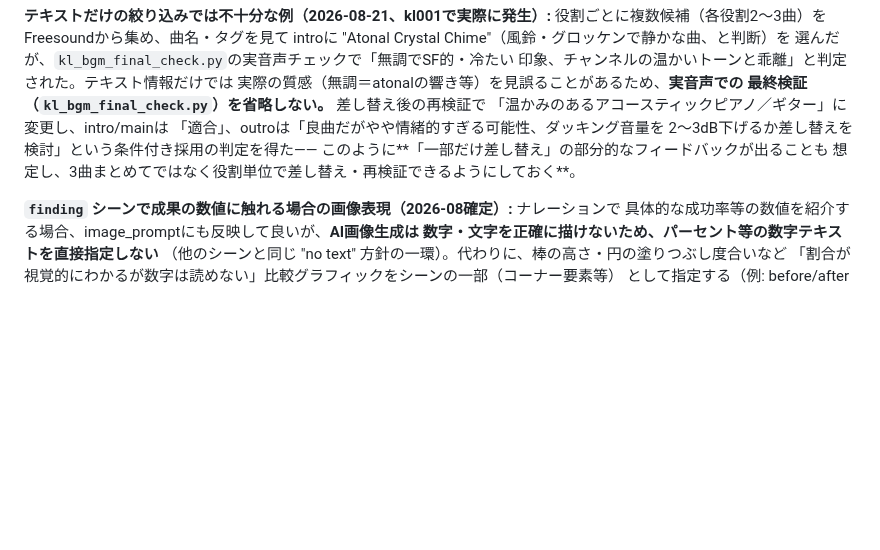
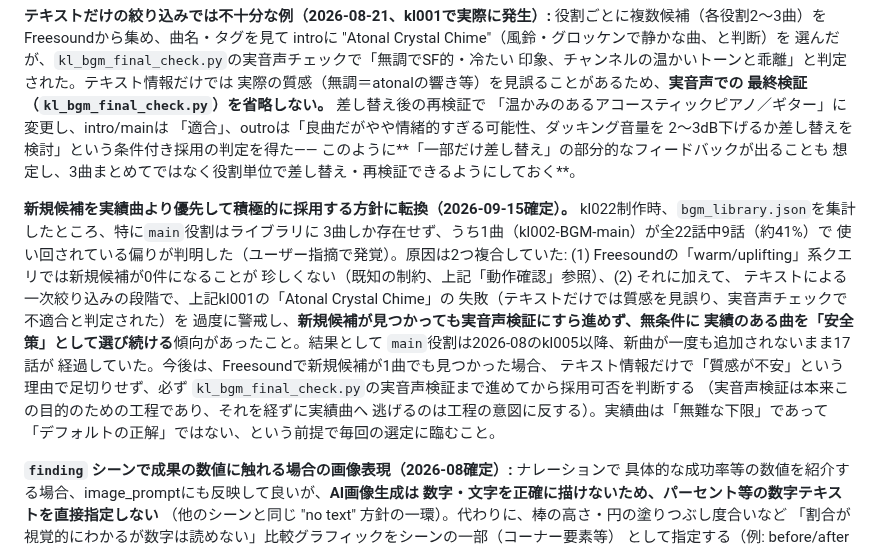
Before and after one commit to narunakajima/kagaku-life, a Markdown page: CLAUDE.md, the part around the change. Drawn GitHub-style; blank space fills up the shorter version.

Commit message:
docs: BGM選定でテキスト絞り込み段階での安全策バイアスを是正する方針を追記
main役割の曲がライブラリに3種類しかなく、うち1曲が全22話中9話（41%）で
使い回されている偏りが発覚。新規候補が見つかっても実音声検証を経ずに
実績曲へ逃げていたことが原因のため、今後は新規候補を必ず実音声検証まで
進める方針に転換した。

Co-Authored-By: Claude Sonnet 5 <noreply@anthropic.com>

```diff
--- a/CLAUDE.md
+++ b/CLAUDE.md
@@ -686,6 +686,24 @@ introに "Atonal Crystal Chime"（風鈴・グロッケンで静かな曲、と
 このように**「一部だけ差し替え」の部分的なフィードバックが出ることも
 想定し、3曲まとめてではなく役割単位で差し替え・再検証できるようにしておく**。
 
+**新規候補を実績曲より優先して積極的に採用する方針に転換（2026-09-15確定）。**
+kl022制作時、`bgm_library.json`を集計したところ、特に`main`役割はライブラリに
+3曲しか存在せず、うち1曲（kl002-BGM-main）が全22話中9話（約41%）で
+使い回されている偏りが判明した（ユーザー指摘で発覚）。原因は2つ複合していた:
+(1) Freesoundの「warm/uplifting」系クエリでは新規候補が0件になることが
+珍しくない（既知の制約、上記「動作確認」参照）、(2) それに加えて、
+テキストによる一次絞り込みの段階で、上記kl001の「Atonal Crystal Chime」の
+失敗（テキストだけでは質感を見誤り、実音声チェックで不適合と判定された）を
+過度に警戒し、**新規候補が見つかっても実音声検証にすら進めず、無条件に
+実績のある曲を「安全策」として選び続ける**傾向があったこと。結果として
+`main`役割は2026-08のkl005以降、新曲が一度も追加されないまま17話が
+経過していた。今後は、Freesoundで新規候補が1曲でも見つかった場合、
+テキスト情報だけで「質感が不安」という理由で足切りせず、必ず
+`kl_bgm_final_check.py`の実音声検証まで進めてから採用可否を判断する
+（実音声検証は本来この目的のための工程であり、それを経ずに実績曲へ
+逃げるのは工程の意図に反する）。実績曲は「無難な下限」であって
+「デフォルトの正解」ではない、という前提で毎回の選定に臨むこと。
+
 **`finding` シーンで成果の数値に触れる場合の画像表現（2026-08確定）:** ナレーションで
 具体的な成功率等の数値を紹介する場合、image_promptにも反映して良いが、**AI画像生成は
 数字・文字を正確に描けないため、パーセント等の数字テキストを直接指定しない**
```
